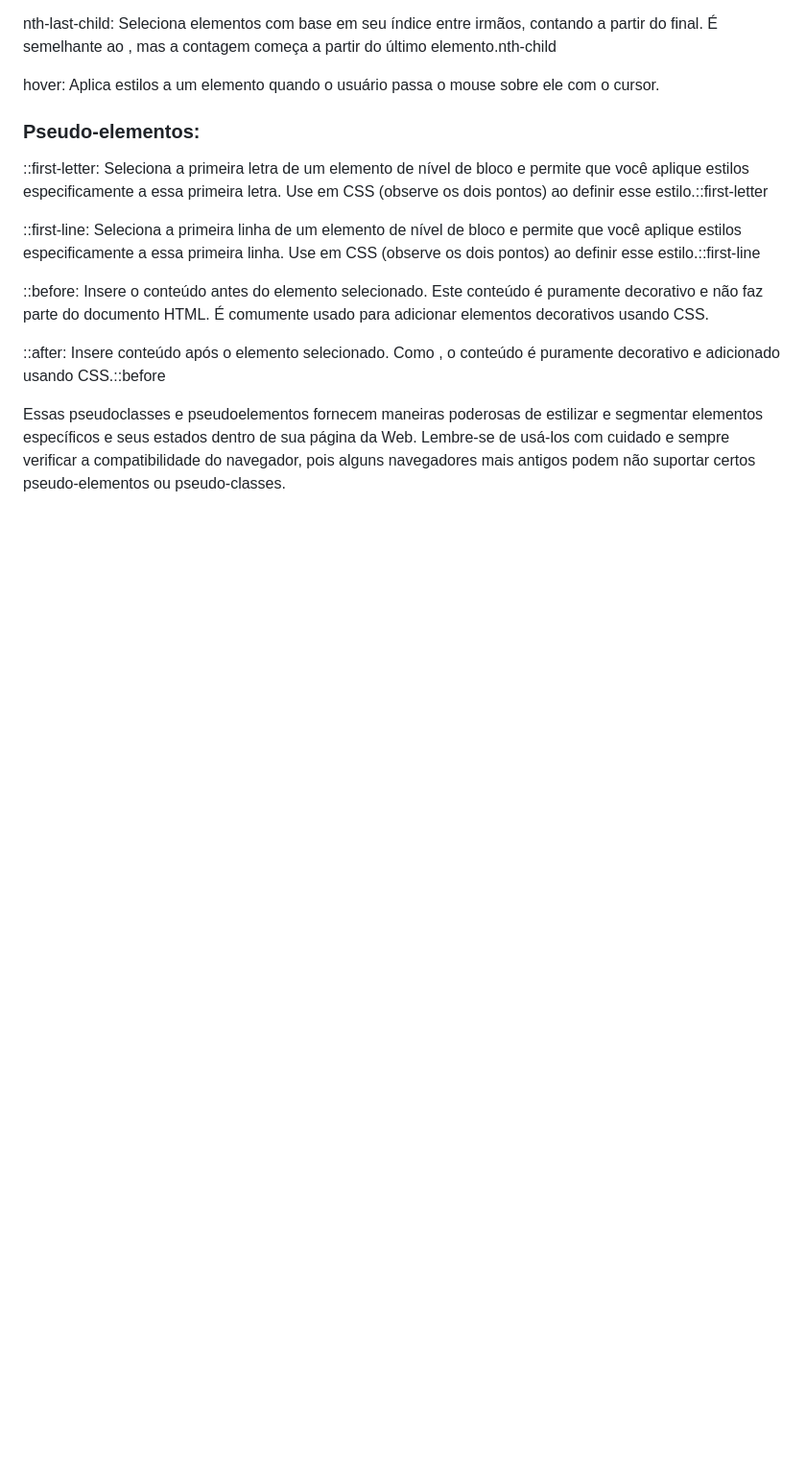
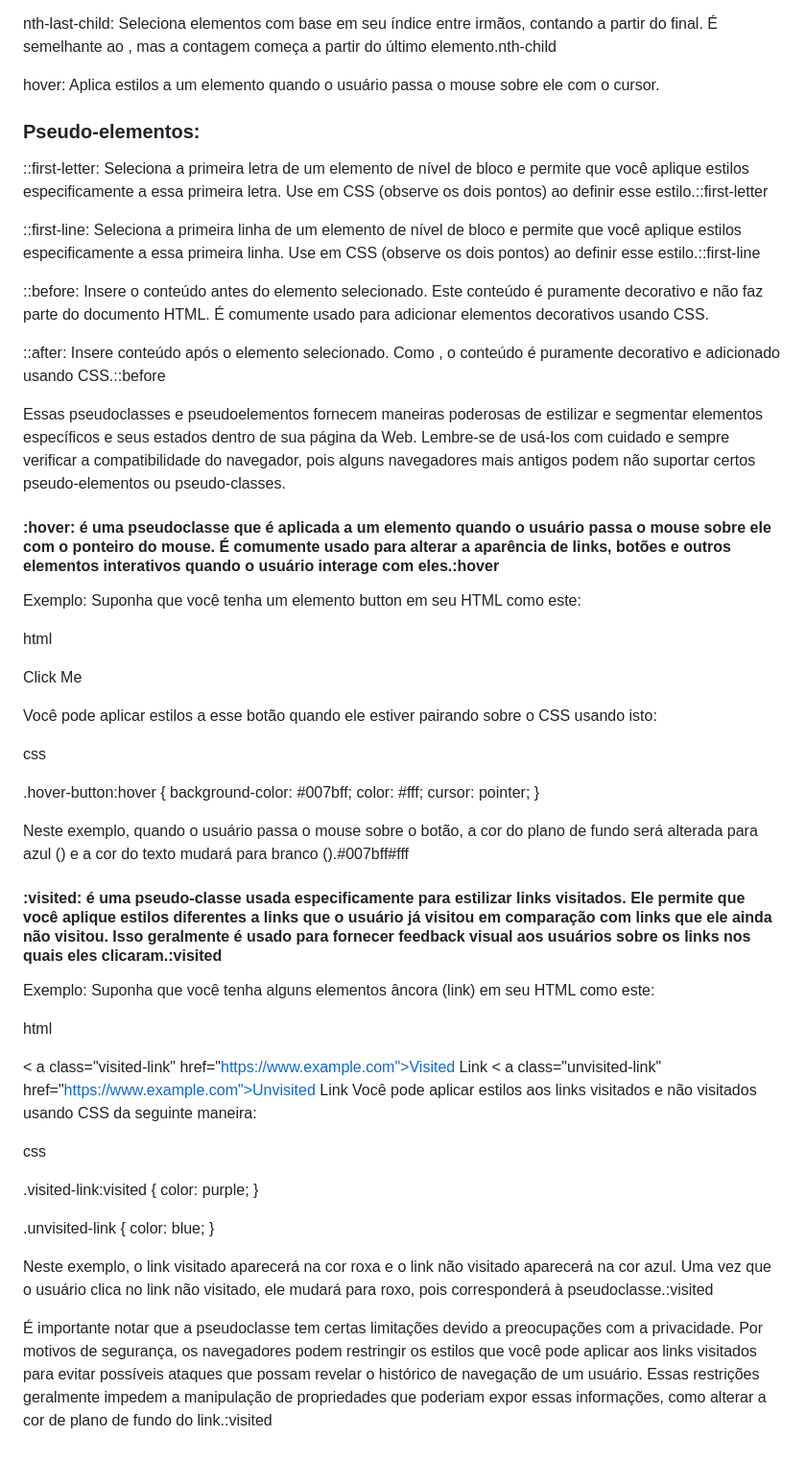
Before and after one commit to Adjcds/Resumo-frontend, a Markdown page: README.md, the part around the change. Shown at 96% size. GitHub-like rendering; blank space fills up the shorter version.

```diff
--- a/README.md
+++ b/README.md
@@ -208,3 +208,47 @@ hover: Aplica estilos a um elemento quando o usuário passa o mouse sobre ele co
 ::after: Insere conteúdo após o elemento selecionado. Como , o conteúdo é puramente decorativo e adicionado usando CSS.::before
 
 Essas pseudoclasses e pseudoelementos fornecem maneiras poderosas de estilizar e segmentar elementos específicos e seus estados dentro de sua página da Web. Lembre-se de usá-los com cuidado e sempre verificar a compatibilidade do navegador, pois alguns navegadores mais antigos podem não suportar certos pseudo-elementos ou pseudo-classes.
+
+#### :hover: é uma pseudoclasse que é aplicada a um elemento quando o usuário passa o mouse sobre ele com o ponteiro do mouse. É comumente usado para alterar a aparência de links, botões e outros elementos interativos quando o usuário interage com eles.:hover
+Exemplo:
+Suponha que você tenha um elemento button em seu HTML como este:
+
+html
+
+<button class="hover-button">Click Me</button>
+
+Você pode aplicar estilos a esse botão quando ele estiver pairando sobre o CSS usando isto:
+
+css
+
+.hover-button:hover {
+  background-color: #007bff;
+  color: #fff;
+  cursor: pointer;
+}
+
+Neste exemplo, quando o usuário passa o mouse sobre o botão, a cor do plano de fundo será alterada para azul () e a cor do texto mudará para branco ().#007bff#fff
+
+#### :visited: é uma pseudo-classe usada especificamente para estilizar links visitados. Ele permite que você aplique estilos diferentes a links que o usuário já visitou em comparação com links que ele ainda não visitou. Isso geralmente é usado para fornecer feedback visual aos usuários sobre os links nos quais eles clicaram.:visited
+Exemplo:
+Suponha que você tenha alguns elementos âncora (link) em seu HTML como este:
+
+html
+
+< a class="visited-link" href="https://www.example.com">Visited Link</a>
+< a class="unvisited-link" href="https://www.example.com">Unvisited Link</a>
+Você pode aplicar estilos aos links visitados e não visitados usando CSS da seguinte maneira:
+
+css
+
+.visited-link:visited {
+  color: purple;
+}
+
+.unvisited-link {
+  color: blue;
+}
+
+Neste exemplo, o link visitado aparecerá na cor roxa e o link não visitado aparecerá na cor azul. Uma vez que o usuário clica no link não visitado, ele mudará para roxo, pois corresponderá à pseudoclasse.:visited
+
+É importante notar que a pseudoclasse tem certas limitações devido a preocupações com a privacidade. Por motivos de segurança, os navegadores podem restringir os estilos que você pode aplicar aos links visitados para evitar possíveis ataques que possam revelar o histórico de navegação de um usuário. Essas restrições geralmente impedem a manipulação de propriedades que poderiam expor essas informações, como alterar a cor de plano de fundo do link.:visited
```
